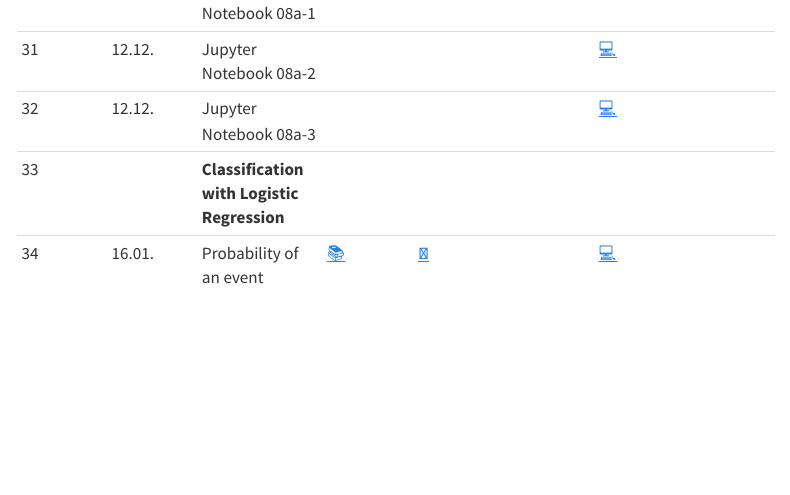
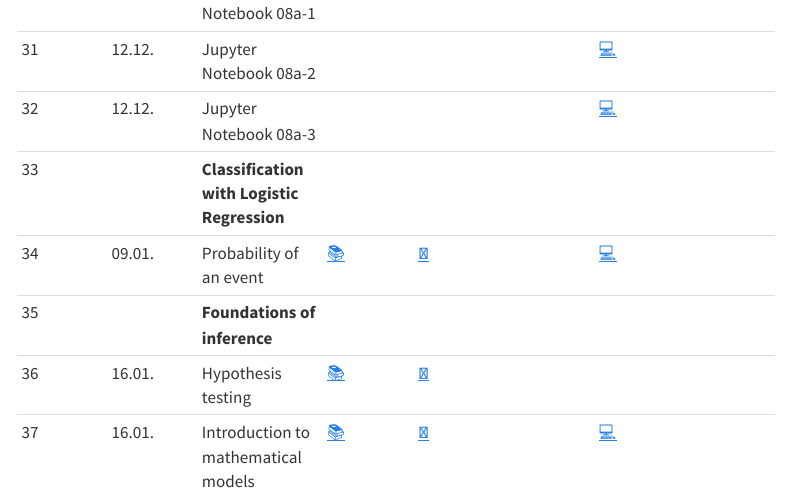
Before and after one commit to statistics-ws2324/website, a Quarto document (index.qmd): the page in a window 1100 px wide, from 2060 px down. Rendered offline with R 4.5, knitr and Pandoc in place of Quarto, with nearby package versions; menus at the side of the page are left out.

Commit message:
Update index.qmd

```diff
--- a/index.qmd
+++ b/index.qmd
@@ -15,39 +15,42 @@ This page contains a weekly overview about the topics, slides and materials for
 This overview will be updated as the semester progresses.
 :::
 
-|	Nr	|	Date	|	Topic	|	Literature	|		Slides		|	Links	|	Code	|	Data	|
-|	---	|	---	|	---	|	---	|		---		|	---	|	---	|	---	|
-|	1	|		|	**Data basics**	|		|				|		|		|		|
-|	2	|	10.10.	|	First Data Analysis	|	[📚](https://openintro-ims.netlify.app/data-hello.html#case-study-stents-strokes)	|		[📑](https://docs.google.com/presentation/d/1YXoCWZv37c3u_cMBc3o2_IG_atDlGdLhCwin_Rciwck/export/pdf)		|		|	[💻](https://colab.research.google.com/github/kirenz/lab-ims/blob/main/ae/1_netflix.ipynb)	|	[📊](https://docs.google.com/spreadsheets/d/1QO0UfC43YwJ0YIg5LWaYkVUX-qGh93wZZ6JLyHa3_bg/edit?usp=sharing)	|
-|	3	|	17.10.	|	Data basics	|	[📚](https://openintro-ims.netlify.app/data-hello.html#data-basics)	|		[📑](https://docs.google.com/presentation/d/1IlR_HTTNE865xiT3GlXD5_RNZDMMtlbNKRftLXPPmsw/export/pdf)		|	[☑️](https://forms.gle/EJT7mcYgPi8drKgR9)	|		|		|
-|	4	|	17.10.	|	Loans data	|	[📚](https://openintro-ims.netlify.app/explore-categorical.html#explore-categorical)	|		[📑](https://docs.google.com/presentation/d/1o0TVpTvndPA1J23CdTtEThYSekjudkGXuW9HiEA65yc/export/pdf)		|		|		|	[💽 loans.csv](https://raw.githubusercontent.com/kirenz/datasets/master/loans.csv)	|
-|	5	|		|	**EDA with categorical data**	|		|				|		|		|		|
-|	6	|	17.10.	|	Contingency tables	|	[📚](https://openintro-ims.netlify.app/explore-categorical.html#contingency-tables-and-bar-plots)	|		[📑](https://docs.google.com/presentation/d/1xIfx5wWjSi2ciGDo3OcYmjOYWzQZ5jWC-UwqioKKO6k/export/pdf)		|		|	[💻](https://colab.research.google.com/github/kirenz/lab-altair/blob/main/ae/04-1-contingency-table.ipynb)	|	[💽 loans.csv](https://raw.githubusercontent.com/kirenz/datasets/master/loans.csv)	|
-|	7	|	17.10.	|	Contingency tables with proportions	|	[📚](https://openintro-ims.netlify.app/explore-categorical.html#row-and-column-proportions)	|		[📑](https://docs.google.com/presentation/d/1fY1jRrnluZg9MDei9hcdtCRmRXlUqCg6lonQVzkItPQ/export/pdf)		|		|	[💻](https://colab.research.google.com/github/kirenz/lab-altair/blob/main/ae/04-3-row-column-proportions.ipynb)	|	[💽 loans.csv](https://raw.githubusercontent.com/kirenz/datasets/master/loans.csv)	|
-|	8	|	24.10.	|	Simple bar chart	|	[📚](https://openintro-ims.netlify.app/explore-categorical.html#contingency-tables-and-bar-plots)	|		[📑](https://docs.google.com/presentation/d/1RpYvnIxE5QCK3-urCa76CHUvDqOKlFb7TdAn6XgYjew/export/pdf)		|		|	[💻](https://colab.research.google.com/github/kirenz/lab-altair/blob/main/ae/04-1-bar-chart-altair.ipynb)	|	[💽 loan50.csv](https://raw.githubusercontent.com/kirenz/datasets/master/loan50.csv)	|
-|	9	|	24.10.	|	Stacked bar plot	|	[📚](https://openintro-ims.netlify.app/explore-categorical.html#bar-plots-with-two-variables)	|		[📑](https://docs.google.com/presentation/d/1TU5pqJqfgzcBRitDtSxjdRPhwl2TM9Rt3u3FHTPT020/export/pdf)		|		|	[💻](https://colab.research.google.com/github/kirenz/lab-altair/blob/main/ae/04-2-stacked-bar-chart-altair.ipynb)	|	[💽 loan50.csv](https://raw.githubusercontent.com/kirenz/datasets/master/loan50.csv)	|
-|	10	|	24.10.	|	Standardized bar plot	|	[📚](https://openintro-ims.netlify.app/explore-categorical.html#bar-plots-with-two-variables)	|		[📑](https://docs.google.com/presentation/d/1BV7XwkZLfTMe5acsDomL3pcSsNhatpswRa11XuzNuLQ/export/pdf)		|		|	[💻](https://colab.research.google.com/github/kirenz/lab-altair/blob/main/ae/04-2-standardized-bar-chart-altair.ipynb)	|	[💽 loan50.csv](https://raw.githubusercontent.com/kirenz/datasets/master/loan50.csv)	|
-|	11	|	31.10.	|	Pie chart	|	[📚](https://openintro-ims.netlify.app/explore-categorical.html#pie-charts)	|		[📑](https://docs.google.com/presentation/d/1Ks3jugleTrpLHwI0CDcPl2P7Uvj5z-iR35iTKJeNGxY/export/pdf)		|		|		|		|
-|	12	|		|	**EDA with numerical data**	|		|				|		|		|		|
-|	13	|	31.10.	|	Scatterplot	|	[📚](https://openintro-ims.netlify.app/explore-numerical.html#scatterplots)	|		[📑](https://docs.google.com/presentation/d/1K13NYtk-fXgIZCszUWkSN1FWqLPf8Ey8U7l9YZSQDtU/export/pdf)		|		|	[💻](https://colab.research.google.com/github/kirenz/lab-altair/blob/main/ae/05-1-scatterplot-paired-data-altair.ipynb)	|		|
-|	14	|	31.10.	|	Dot plot mean median and mode	|	[📚](https://openintro-ims.netlify.app/explore-numerical.html#dotplots)	|		[📑](https://docs.google.com/presentation/d/1x0gxZ063LQOHHvvTdwP_086HPfl3Ul2PuzGDZFLXzI0/export/pdf)		|		|	[💻](https://colab.research.google.com/github/kirenz/lab-altair/blob/main/ae/05-2-dot-plots-mean-altair.ipynb)	|		|
-|	15	|	31.10.	|	Histogram 	|	[📚](https://openintro-ims.netlify.app/explore-numerical.html#histograms)	|		[📑](https://docs.google.com/presentation/d/1tpbG5V28sIVdLuE_oIWzz59tRMRNL8baXu2xHzE4Hb4/export/pdf)		|		|	[💻](https://colab.research.google.com/github/kirenz/lab-altair/blob/main/ae/05-3-histograms-altair.ipynb)	|		|
-|	16	|	31.10.	|	Box Plot	|	[📚](https://openintro-ims.netlify.app/explore-numerical.html#boxplots)	|		[📑](https://docs.google.com/presentation/d/1VqT9rAbE_1zfhLrWNiQRiOjiJ0-pSjN1T0DM_BMAl_A/export/pdf)		|		|	[💻](https://colab.research.google.com/github/kirenz/lab-altair/blob/main/ae/05-5-box-plot-altair.ipynb)	|		|
-|	17	|	31.10.	|	Variance and standard deviation	|	[📚](https://openintro-ims.netlify.app/explore-numerical.html#histograms)	|		[📑](https://docs.google.com/presentation/d/1bsu5VJyS1LMFM3N6oh66dQ-Qf3DWiqRMPvasIbRqpLU/export/pdf)		|		|		|	[💽 Google Sheets](https://docs.google.com/spreadsheets/d/1xXhRBbKjqlglrUUdRKWhwG5XiMKQsbGqOagLara3V0k/edit?usp=sharing)	|
-|	18	|	07.11.	|	Comparing numerical data across groups	|	[📚](https://openintro-ims.netlify.app/explore-categorical.html#comparing-numerical-data-across-groups)	|		[📑](https://docs.google.com/presentation/d/1yWzxDmaSVwygOQoAuRdYLq_32lIe_utHlaOWW5f63jk/export/pdf)		|		|		|		|
-|	19	|	07.11.	|	Robust statistics and transformations	|	[📚](https://openintro-ims.netlify.app/explore-numerical.html#robust-statistics)	|		[📑](https://docs.google.com/presentation/d/16Oy2-hXJgTd4IUjYSj6ZN0gBimS_Oe5OSpe7B6I91qg/export/pdf)		|		|		|		|
-|	20	|		|	**Linear Regression**	|		|				|		|		|		|
-|	21	|	07.11.	|	Correlation	|	[📚](https://openintro-ims.netlify.app/model-slr.html#describing-linear-relationships-with-correlation)	|		[📑](https://docs.google.com/presentation/d/1JyvtQBRiUhjncLki3ozy4SvvgwRqS7Gmj_vUpFokzzo/export/pdf)		|	[☑️](https://forms.gle/5ntV6z8yHk8g4qgZ8)	|		|		|
-|	22	|	14.11.	|	Sales and ads 	|		|		[📑](https://docs.google.com/presentation/d/1q9o_PycjwItr-5PxotZFFzkwdqvo8fVskv_Y0H1CbxE/export/pdf)		|		|	[💻](https://github.com/kirenz/ae-models)	|		|
-|	23	|	14.11.	|	Mean squared error	|		|		[📑](https://docs.google.com/presentation/d/1DnX0RnGCguOE2elQJFrcu2efZp6hjre7fsTrAfBJQTA/export/pdf)		|		|		|		|
-|	24	|	21.11.	|	Fitting a line and residuals	|	[📚](https://openintro-ims.netlify.app/model-slr.html#fit-line-res-cor)	|		[📑](https://docs.google.com/presentation/d/18xWbx5rkptYfOaqzpfIc7RD-LC9Y-Wgs_7tz9Z2a2hg/export/pdf)		|	[☑️](https://forms.gle/JFMXzjByDRGZtbDx8)	|	[💻 ](https://colab.research.google.com/github/kirenz/lab-ims/blob/main/ims/07-1-fitting.ipynb)	|		|
-|	25	|	21.11.	|	Least squares regression	|	[📚](https://openintro-ims.netlify.app/model-slr.html#least-squares-regression)	|		[📑](https://docs.google.com/presentation/d/1jreIuC0fOiVPHt6CUNYb-Kb4uKogCeftBZP5Zum6jSQ/export/pdf)		|		|	[💻](https://colab.research.google.com/github/kirenz/lab-ims/blob/main/ims/07-3-least-squares.ipynb)	|		|
-|	26	|	28.11.	|	R squared	|	[📚](https://openintro-ims.netlify.app/model-slr.html#r-squared)	|		[📑](https://docs.google.com/presentation/d/1ZIijR7F877M9peDH2rhb3IO7dP6JGDd1ypz_C2pAyGI/export/pdf)		|		|	[💻](https://colab.research.google.com/github/kirenz/lab-ims/blob/main/ims/07-4-strength-fit.ipynb)	|		|
-|	27	|	28.11.	|	Categorical predictors with two levels	|	[📚](https://openintro-ims.netlify.app/model-slr.html#categorical-predictor-two-levels)	|		[📑](https://docs.google.com/presentation/d/1Ca1pslYtl_bsPgY00JMhseV4klnU81AWw6s5Y8a15PA/export/pdf)		|		|	[💻](https://colab.research.google.com/github/kirenz/lab-ims/blob/main/ims/07-5-categorical.ipynb)	|		|
-|	28	|	05.12.	|	Outliers	|	[📚](https://openintro-ims.netlify.app/model-slr.html#outliers-in-regression)	|		[📑](https://docs.google.com/presentation/d/1UxbXpM0_BtZu9nAUczUopOOGT39hzn9Ucz0jOTYmM_Y/export/pdf)		|		|		|		|
-|	29	|	05.12.	|	Multiple predictors regression	|	[📚](https://openintro-ims.netlify.app/model-mlr.html#model-mlr)	|		[📑](https://docs.google.com/presentation/d/1ijhtWW58Kx1-ltulPSc1dKotJrXS7ZTGi6RFCKOGStA/export/pdf)		|	[☑️](https://forms.gle/wHPHMvbTDczNaQD97)	|		|		|
-|	30	|	05.12.	|	Jupyter Notebook 08a-1	|		|				|		|	[💻](https://colab.research.google.com/github/kirenz/lab-ims/blob/main/ims/08a-1-multiple-c.ipynb)	|		|
-|	31	|	12.12.	|	Jupyter Notebook 08a-2	|		|				|		|	[💻](https://colab.research.google.com/github/kirenz/lab-ims/blob/main/ims/08a-2-multiple-c.ipynb)	|		|
-|	32	|	12.12.	|	Jupyter Notebook 08a-3	|		|				|		|	[💻](https://colab.research.google.com/github/kirenz/lab-ims/blob/main/ims/08a-3-multiple-c.ipynb)	|		|
-|	33	|		|	**Classification with Logistic Regression**	|		|				|		|		|		|
-|	34	|	16.01.	|	Probability of an event	|	[📚](https://openintro-ims.netlify.app/model-logistic.html#modelingTheProbabilityOfAnEvent)	|		[📑](https://docs.google.com/presentation/d/1VeNM1TK6XXquHEmVNNUmzXOvdgqDFGVilN310Z6JKeg/export/pdf)		|		|	[💻](https://colab.research.google.com/github/kirenz/lab-ims/blob/main/ims/09a-logistic-c.ipynb)	|		|
+|	Nr	|	Date	|	Topic	|	Literature	|		Slides		|	Links	|	Code	|	Data
+|	---	|	---	|	---	|	---	|		---		|	---	|	---	|	---
+|	1	|		|	**Data basics**	|		|				|		|		|
+|	2	|	10.10.	|	First Data Analysis	|	[📚](https://openintro-ims.netlify.app/data-hello.html#case-study-stents-strokes)	|		[📑](https://docs.google.com/presentation/d/1YXoCWZv37c3u_cMBc3o2_IG_atDlGdLhCwin_Rciwck/export/pdf)		|		|	[💻](https://colab.research.google.com/github/kirenz/lab-ims/blob/main/ae/1_netflix.ipynb)	|	[📊](https://docs.google.com/spreadsheets/d/1QO0UfC43YwJ0YIg5LWaYkVUX-qGh93wZZ6JLyHa3_bg/edit?usp=sharing)
+|	3	|	17.10.	|	Data basics	|	[📚](https://openintro-ims.netlify.app/data-hello.html#data-basics)	|		[📑](https://docs.google.com/presentation/d/1IlR_HTTNE865xiT3GlXD5_RNZDMMtlbNKRftLXPPmsw/export/pdf)		|	[☑️](https://forms.gle/EJT7mcYgPi8drKgR9)	|		|
+|	4	|	17.10.	|	Loans data	|	[📚](https://openintro-ims.netlify.app/explore-categorical.html#explore-categorical)	|		[📑](https://docs.google.com/presentation/d/1o0TVpTvndPA1J23CdTtEThYSekjudkGXuW9HiEA65yc/export/pdf)		|		|		|	[💽 loans.csv](https://raw.githubusercontent.com/kirenz/datasets/master/loans.csv)
+|	5	|		|	**EDA with categorical data**	|		|				|		|		|
+|	6	|	17.10.	|	Contingency tables	|	[📚](https://openintro-ims.netlify.app/explore-categorical.html#contingency-tables-and-bar-plots)	|		[📑](https://docs.google.com/presentation/d/1xIfx5wWjSi2ciGDo3OcYmjOYWzQZ5jWC-UwqioKKO6k/export/pdf)		|		|	[💻](https://colab.research.google.com/github/kirenz/lab-altair/blob/main/ae/04-1-contingency-table.ipynb)	|	[💽 loans.csv](https://raw.githubusercontent.com/kirenz/datasets/master/loans.csv)
+|	7	|	17.10.	|	Contingency tables with proportions	|	[📚](https://openintro-ims.netlify.app/explore-categorical.html#row-and-column-proportions)	|		[📑](https://docs.google.com/presentation/d/1fY1jRrnluZg9MDei9hcdtCRmRXlUqCg6lonQVzkItPQ/export/pdf)		|		|	[💻](https://colab.research.google.com/github/kirenz/lab-altair/blob/main/ae/04-3-row-column-proportions.ipynb)	|	[💽 loans.csv](https://raw.githubusercontent.com/kirenz/datasets/master/loans.csv)
+|	8	|	24.10.	|	Simple bar chart	|	[📚](https://openintro-ims.netlify.app/explore-categorical.html#contingency-tables-and-bar-plots)	|		[📑](https://docs.google.com/presentation/d/1RpYvnIxE5QCK3-urCa76CHUvDqOKlFb7TdAn6XgYjew/export/pdf)		|		|	[💻](https://colab.research.google.com/github/kirenz/lab-altair/blob/main/ae/04-1-bar-chart-altair.ipynb)	|	[💽 loan50.csv](https://raw.githubusercontent.com/kirenz/datasets/master/loan50.csv)
+|	9	|	24.10.	|	Stacked bar plot	|	[📚](https://openintro-ims.netlify.app/explore-categorical.html#bar-plots-with-two-variables)	|		[📑](https://docs.google.com/presentation/d/1TU5pqJqfgzcBRitDtSxjdRPhwl2TM9Rt3u3FHTPT020/export/pdf)		|		|	[💻](https://colab.research.google.com/github/kirenz/lab-altair/blob/main/ae/04-2-stacked-bar-chart-altair.ipynb)	|	[💽 loan50.csv](https://raw.githubusercontent.com/kirenz/datasets/master/loan50.csv)
+|	10	|	24.10.	|	Standardized bar plot	|	[📚](https://openintro-ims.netlify.app/explore-categorical.html#bar-plots-with-two-variables)	|		[📑](https://docs.google.com/presentation/d/1BV7XwkZLfTMe5acsDomL3pcSsNhatpswRa11XuzNuLQ/export/pdf)		|		|	[💻](https://colab.research.google.com/github/kirenz/lab-altair/blob/main/ae/04-2-standardized-bar-chart-altair.ipynb)	|	[💽 loan50.csv](https://raw.githubusercontent.com/kirenz/datasets/master/loan50.csv)
+|	11	|	31.10.	|	Pie chart	|	[📚](https://openintro-ims.netlify.app/explore-categorical.html#pie-charts)	|		[📑](https://docs.google.com/presentation/d/1Ks3jugleTrpLHwI0CDcPl2P7Uvj5z-iR35iTKJeNGxY/export/pdf)		|		|		|
+|	12	|		|	**EDA with numerical data**	|		|				|		|		|
+|	13	|	31.10.	|	Scatterplot	|	[📚](https://openintro-ims.netlify.app/explore-numerical.html#scatterplots)	|		[📑](https://docs.google.com/presentation/d/1K13NYtk-fXgIZCszUWkSN1FWqLPf8Ey8U7l9YZSQDtU/export/pdf)		|		|	[💻](https://colab.research.google.com/github/kirenz/lab-altair/blob/main/ae/05-1-scatterplot-paired-data-altair.ipynb)	|
+|	14	|	31.10.	|	Dot plot mean median and mode	|	[📚](https://openintro-ims.netlify.app/explore-numerical.html#dotplots)	|		[📑](https://docs.google.com/presentation/d/1x0gxZ063LQOHHvvTdwP_086HPfl3Ul2PuzGDZFLXzI0/export/pdf)		|		|	[💻](https://colab.research.google.com/github/kirenz/lab-altair/blob/main/ae/05-2-dot-plots-mean-altair.ipynb)	|
+|	15	|	31.10.	|	Histogram 	|	[📚](https://openintro-ims.netlify.app/explore-numerical.html#histograms)	|		[📑](https://docs.google.com/presentation/d/1tpbG5V28sIVdLuE_oIWzz59tRMRNL8baXu2xHzE4Hb4/export/pdf)		|		|	[💻](https://colab.research.google.com/github/kirenz/lab-altair/blob/main/ae/05-3-histograms-altair.ipynb)	|
+|	16	|	31.10.	|	Box Plot	|	[📚](https://openintro-ims.netlify.app/explore-numerical.html#boxplots)	|		[📑](https://docs.google.com/presentation/d/1VqT9rAbE_1zfhLrWNiQRiOjiJ0-pSjN1T0DM_BMAl_A/export/pdf)		|		|	[💻](https://colab.research.google.com/github/kirenz/lab-altair/blob/main/ae/05-5-box-plot-altair.ipynb)	|
+|	17	|	31.10.	|	Variance and standard deviation	|	[📚](https://openintro-ims.netlify.app/explore-numerical.html#histograms)	|		[📑](https://docs.google.com/presentation/d/1bsu5VJyS1LMFM3N6oh66dQ-Qf3DWiqRMPvasIbRqpLU/export/pdf)		|		|		|	[💽 Google Sheets](https://docs.google.com/spreadsheets/d/1xXhRBbKjqlglrUUdRKWhwG5XiMKQsbGqOagLara3V0k/edit?usp=sharing)
+|	18	|	07.11.	|	Comparing numerical data across groups	|	[📚](https://openintro-ims.netlify.app/explore-categorical.html#comparing-numerical-data-across-groups)	|		[📑](https://docs.google.com/presentation/d/1yWzxDmaSVwygOQoAuRdYLq_32lIe_utHlaOWW5f63jk/export/pdf)		|		|		|
+|	19	|	07.11.	|	Robust statistics and transformations	|	[📚](https://openintro-ims.netlify.app/explore-numerical.html#robust-statistics)	|		[📑](https://docs.google.com/presentation/d/16Oy2-hXJgTd4IUjYSj6ZN0gBimS_Oe5OSpe7B6I91qg/export/pdf)		|		|		|
+|	20	|		|	**Linear Regression**	|		|				|		|		|
+|	21	|	07.11.	|	Correlation	|	[📚](https://openintro-ims.netlify.app/model-slr.html#describing-linear-relationships-with-correlation)	|		[📑](https://docs.google.com/presentation/d/1JyvtQBRiUhjncLki3ozy4SvvgwRqS7Gmj_vUpFokzzo/export/pdf)		|	[☑️](https://forms.gle/5ntV6z8yHk8g4qgZ8)	|		|
+|	22	|	14.11.	|	Sales and ads 	|		|		[📑](https://docs.google.com/presentation/d/1q9o_PycjwItr-5PxotZFFzkwdqvo8fVskv_Y0H1CbxE/export/pdf)		|		|	[💻](https://github.com/kirenz/ae-models)	|
+|	23	|	14.11.	|	Mean squared error	|		|		[📑](https://docs.google.com/presentation/d/1DnX0RnGCguOE2elQJFrcu2efZp6hjre7fsTrAfBJQTA/export/pdf)		|		|		|
+|	24	|	21.11.	|	Fitting a line and residuals	|	[📚](https://openintro-ims.netlify.app/model-slr.html#fit-line-res-cor)	|		[📑](https://docs.google.com/presentation/d/18xWbx5rkptYfOaqzpfIc7RD-LC9Y-Wgs_7tz9Z2a2hg/export/pdf)		|	[☑️](https://forms.gle/JFMXzjByDRGZtbDx8)	|	[💻 ](https://colab.research.google.com/github/kirenz/lab-ims/blob/main/ims/07-1-fitting.ipynb)	|
+|	25	|	21.11.	|	Least squares regression	|	[📚](https://openintro-ims.netlify.app/model-slr.html#least-squares-regression)	|		[📑](https://docs.google.com/presentation/d/1jreIuC0fOiVPHt6CUNYb-Kb4uKogCeftBZP5Zum6jSQ/export/pdf)		|		|	[💻](https://colab.research.google.com/github/kirenz/lab-ims/blob/main/ims/07-3-least-squares.ipynb)	|
+|	26	|	28.11.	|	R squared	|	[📚](https://openintro-ims.netlify.app/model-slr.html#r-squared)	|		[📑](https://docs.google.com/presentation/d/1ZIijR7F877M9peDH2rhb3IO7dP6JGDd1ypz_C2pAyGI/export/pdf)		|		|	[💻](https://colab.research.google.com/github/kirenz/lab-ims/blob/main/ims/07-4-strength-fit.ipynb)	|
+|	27	|	28.11.	|	Categorical predictors with two levels	|	[📚](https://openintro-ims.netlify.app/model-slr.html#categorical-predictor-two-levels)	|		[📑](https://docs.google.com/presentation/d/1Ca1pslYtl_bsPgY00JMhseV4klnU81AWw6s5Y8a15PA/export/pdf)		|		|	[💻](https://colab.research.google.com/github/kirenz/lab-ims/blob/main/ims/07-5-categorical.ipynb)	|
+|	28	|	05.12.	|	Outliers	|	[📚](https://openintro-ims.netlify.app/model-slr.html#outliers-in-regression)	|		[📑](https://docs.google.com/presentation/d/1UxbXpM0_BtZu9nAUczUopOOGT39hzn9Ucz0jOTYmM_Y/export/pdf)		|		|		|
+|	29	|	05.12.	|	Multiple predictors regression	|	[📚](https://openintro-ims.netlify.app/model-mlr.html#model-mlr)	|		[📑](https://docs.google.com/presentation/d/1ijhtWW58Kx1-ltulPSc1dKotJrXS7ZTGi6RFCKOGStA/export/pdf)		|	[☑️](https://forms.gle/wHPHMvbTDczNaQD97)	|		|
+|	30	|	05.12.	|	Jupyter Notebook 08a-1	|		|				|		|	[💻](https://colab.research.google.com/github/kirenz/lab-ims/blob/main/ims/08a-1-multiple.ipynb)	|
+|	31	|	12.12.	|	Jupyter Notebook 08a-2	|		|				|		|	[💻](https://colab.research.google.com/github/kirenz/lab-ims/blob/main/ims/08a-2-multiple.ipynb)	|
+|	32	|	12.12.	|	Jupyter Notebook 08a-3	|		|				|		|	[💻](https://colab.research.google.com/github/kirenz/lab-ims/blob/main/ims/08a-3-multiple.ipynb)	|
+|	33	|		|	**Classification with Logistic Regression**	|		|				|		|		|
+|	34	|	09.01.	|	Probability of an event	|	[📚](https://openintro-ims.netlify.app/model-logistic.html#modelingTheProbabilityOfAnEvent)	|		[📑](https://docs.google.com/presentation/d/1VeNM1TK6XXquHEmVNNUmzXOvdgqDFGVilN310Z6JKeg/export/pdf)		|		|	[💻](https://colab.research.google.com/github/kirenz/lab-ims/blob/main/ims/09a-logistic.ipynb)	|
+|	35	|		|	**Foundations of inference**	|		|				|		|		|
+|	36	|	16.01.	|	Hypothesis testing	|	[📚](https://openintro-ims.netlify.app/foundations-randomization.html)	|		[📑](https://docs.google.com/presentation/d/1dhTaUlY3rjhBhUcTSL3Pf708DT3jCDQtrnlflACI1a8/export/pdf)		|		|		|
+|	37	|	16.01.	|	Introduction to mathematical models	|	[📚](https://openintro-ims.netlify.app/foundations-mathematical.html)	|		[📑](https://docs.google.com/presentation/d/16CnOWEpi1E7ThpWlEJ4CaSNFmqRfFM322lUXXwFmKeQ/export/pdf)		|		|	[💻](https://colab.research.google.com/github/kirenz/lab-ims/blob/main/ims/13a-mathematical-c.ipynb)	|
```
